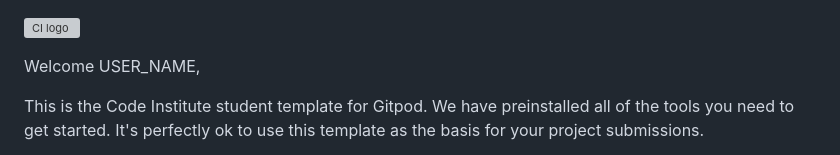
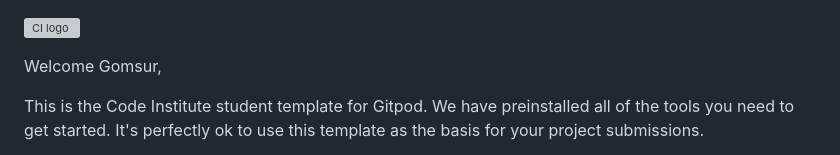
Before and after one commit to Code-Institute-Submissions/Gomsur-roberts-bike-rentals, a Markdown page: README.md, the part around the change. GitHub-like rendering; grey boxes are pictures that could not be loaded.

Commit message:
Started adding readme file

```diff
--- a/README.md
+++ b/README.md
@@ -1,6 +1,6 @@
 ![CI logo](https://codeinstitute.s3.amazonaws.com/fullstack/ci_logo_small.png)
 
-Welcome USER_NAME,
+Welcome Gomsur,
 
 This is the Code Institute student template for Gitpod. We have preinstalled all of the tools you need to get started. It's perfectly ok to use this template as the basis for your project submissions.
 
```
